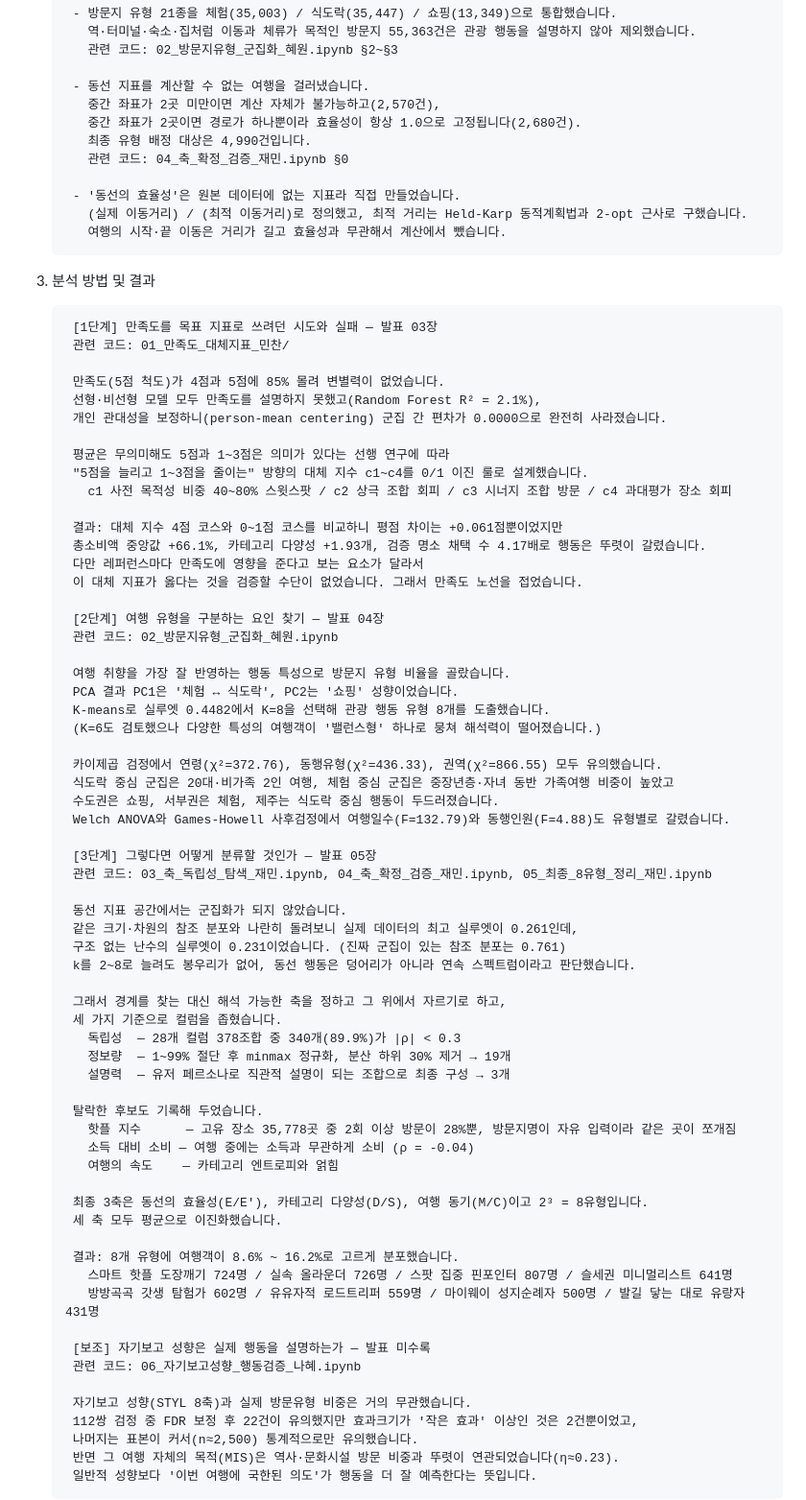
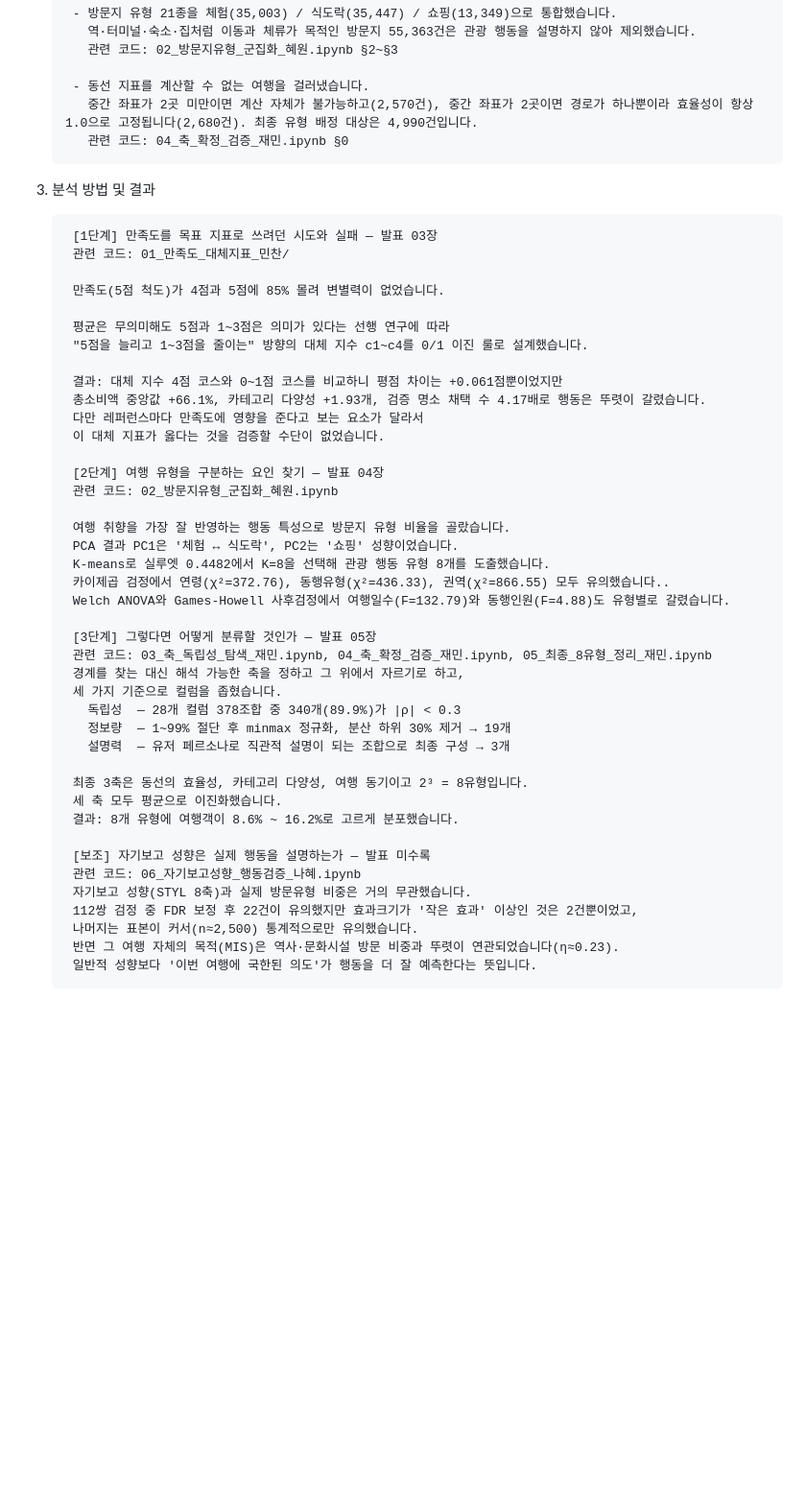
Before and after one commit to DataScience-Lab-Yonsei/16th-EDA, a Markdown page: 관광/README.md, the part around one of its changes. Shown at 96% size. Rendered like a GitHub page; blank space fills up the shorter version.

Commit message:
commit
Removed redundant information about data types and clarified the source for original data. Adjusted formatting and improved clarity in the analysis section.

```diff
--- a/관광/README.md
+++ b/관광/README.md
@@ -43,14 +41,8 @@
           관련 코드: 02_방문지유형_군집화_혜원.ipynb §2~§3
 
         - 동선 지표를 계산할 수 없는 여행을 걸러냈습니다.
-          중간 좌표가 2곳 미만이면 계산 자체가 불가능하고(2,570건),
-          중간 좌표가 2곳이면 경로가 하나뿐이라 효율성이 항상 1.0으로 고정됩니다(2,680건).
-          최종 유형 배정 대상은 4,990건입니다.
+          중간 좌표가 2곳 미만이면 계산 자체가 불가능하고(2,570건), 중간 좌표가 2곳이면 경로가 하나뿐이라 효율성이 항상 1.0으로 고정됩니다(2,680건). 최종 유형 배정 대상은 4,990건입니다.
           관련 코드: 04_축_확정_검증_재민.ipynb §0
-
-        - '동선의 효율성'은 원본 데이터에 없는 지표라 직접 만들었습니다.
-          (실제 이동거리) / (최적 이동거리)로 정의했고, 최적 거리는 Held-Karp 동적계획법과 2-opt 근사로 구했습니다.
-          여행의 시작·끝 이동은 거리가 길고 효율성과 무관해서 계산에서 뺐습니다.
 
 3. 분석 방법 및 결과
 
@@ -58,17 +50,14 @@
         관련 코드: 01_만족도_대체지표_민찬/
 
         만족도(5점 척도)가 4점과 5점에 85% 몰려 변별력이 없었습니다.
-        선형·비선형 모델 모두 만족도를 설명하지 못했고(Random Forest R² = 2.1%),
-        개인 관대성을 보정하니(person-mean centering) 군집 간 편차가 0.0000으로 완전히 사라졌습니다.
 
         평균은 무의미해도 5점과 1~3점은 의미가 있다는 선행 연구에 따라
         "5점을 늘리고 1~3점을 줄이는" 방향의 대체 지수 c1~c4를 0/1 이진 룰로 설계했습니다.
-          c1 사전 목적성 비중 40~80% 스윗스팟 / c2 상극 조합 회피 / c3 시너지 조합 방문 / c4 과대평가 장소 회피
 
         결과: 대체 지수 4점 코스와 0~1점 코스를 비교하니 평점 차이는 +0.061점뿐이었지만
         총소비액 중앙값 +66.1%, 카테고리 다양성 +1.93개, 검증 명소 채택 수 4.17배로 행동은 뚜렷이 갈렸습니다.
         다만 레퍼런스마다 만족도에 영향을 준다고 보는 요소가 달라서
-        이 대체 지표가 옳다는 것을 검증할 수단이 없었습니다. 그래서 만족도 노선을 접었습니다.
+        이 대체 지표가 옳다는 것을 검증할 수단이 없었습니다.
 
         [2단계] 여행 유형을 구분하는 요인 찾기 — 발표 04장
         관련 코드: 02_방문지유형_군집화_혜원.ipynb
@@ -76,42 +65,23 @@
         여행 취향을 가장 잘 반영하는 행동 특성으로 방문지 유형 비율을 골랐습니다.
         PCA 결과 PC1은 '체험 ↔ 식도락', PC2는 '쇼핑' 성향이었습니다.
         K-means로 실루엣 0.4482에서 K=8을 선택해 관광 행동 유형 8개를 도출했습니다.
-        (K=6도 검토했으나 다양한 특성의 여행객이 '밸런스형' 하나로 뭉쳐 해석력이 떨어졌습니다.)
-
-        카이제곱 검정에서 연령(χ²=372.76), 동행유형(χ²=436.33), 권역(χ²=866.55) 모두 유의했습니다.
-        식도락 중심 군집은 20대·비가족 2인 여행, 체험 중심 군집은 중장년층·자녀 동반 가족여행 비중이 높았고
-        수도권은 쇼핑, 서부권은 체험, 제주는 식도락 중심 행동이 두드러졌습니다.
+        카이제곱 검정에서 연령(χ²=372.76), 동행유형(χ²=436.33), 권역(χ²=866.55) 모두 유의했습니다..
         Welch ANOVA와 Games-Howell 사후검정에서 여행일수(F=132.79)와 동행인원(F=4.88)도 유형별로 갈렸습니다.
 
         [3단계] 그렇다면 어떻게 분류할 것인가 — 발표 05장
         관련 코드: 03_축_독립성_탐색_재민.ipynb, 04_축_확정_검증_재민.ipynb, 05_최종_8유형_정리_재민.ipynb
-
-        동선 지표 공간에서는 군집화가 되지 않았습니다.
-        같은 크기·차원의 참조 분포와 나란히 돌려보니 실제 데이터의 최고 실루엣이 0.261인데,
-        구조 없는 난수의 실루엣이 0.231이었습니다. (진짜 군집이 있는 참조 분포는 0.761)
-        k를 2~8로 늘려도 봉우리가 없어, 동선 행동은 덩어리가 아니라 연속 스펙트럼이라고 판단했습니다.
-
-        그래서 경계를 찾는 대신 해석 가능한 축을 정하고 그 위에서 자르기로 하고,
+        경계를 찾는 대신 해석 가능한 축을 정하고 그 위에서 자르기로 하고,
         세 가지 기준으로 컬럼을 좁혔습니다.
           독립성  — 28개 컬럼 378조합 중 340개(89.9%)가 |ρ| < 0.3
           정보량  — 1~99% 절단 후 minmax 정규화, 분산 하위 30% 제거 → 19개
           설명력  — 유저 페르소나로 직관적 설명이 되는 조합으로 최종 구성 → 3개
 
-        탈락한 후보도 기록해 두었습니다.
-          핫플 지수      — 고유 장소 35,778곳 중 2회 이상 방문이 28%뿐, 방문지명이 자유 입력이라 같은 곳이 쪼개짐
-          소득 대비 소비 — 여행 중에는 소득과 무관하게 소비 (ρ = -0.04)
-          여행의 속도    — 카테고리 엔트로피와 얽힘
-
-        최종 3축은 동선의 효율성(E/E'), 카테고리 다양성(D/S), 여행 동기(M/C)이고 2³ = 8유형입니다.
+        최종 3축은 동선의 효율성, 카테고리 다양성, 여행 동기이고 2³ = 8유형입니다.
         세 축 모두 평균으로 이진화했습니다.
-
         결과: 8개 유형에 여행객이 8.6% ~ 16.2%로 고르게 분포했습니다.
-          스마트 핫플 도장깨기 724명 / 실속 올라운더 726명 / 스팟 집중 핀포인터 807명 / 슬세권 미니멀리스트 641명
-          방방곡곡 갓생 탐험가 602명 / 유유자적 로드트리퍼 559명 / 마이웨이 성지순례자 500명 / 발길 닿는 대로 유랑자 431명
 
         [보조] 자기보고 성향은 실제 행동을 설명하는가 — 발표 미수록
         관련 코드: 06_자기보고성향_행동검증_나혜.ipynb
-
         자기보고 성향(STYL 8축)과 실제 방문유형 비중은 거의 무관했습니다.
         112쌍 검정 중 FDR 보정 후 22건이 유의했지만 효과크기가 '작은 효과' 이상인 것은 2건뿐이었고,
         나머지는 표본이 커서(n≈2,500) 통계적으로만 유의했습니다.
```
Also changed, not shown: other parts of 관광/README.md (+4 -18 lines).
